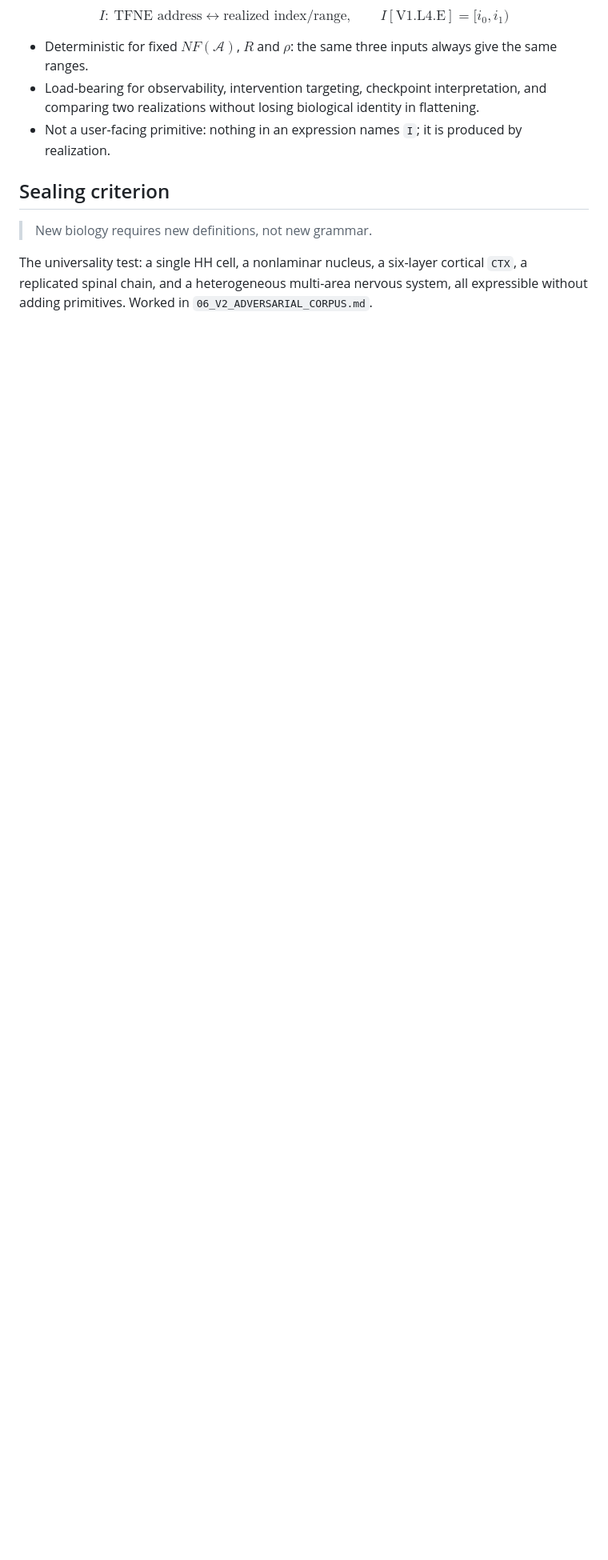
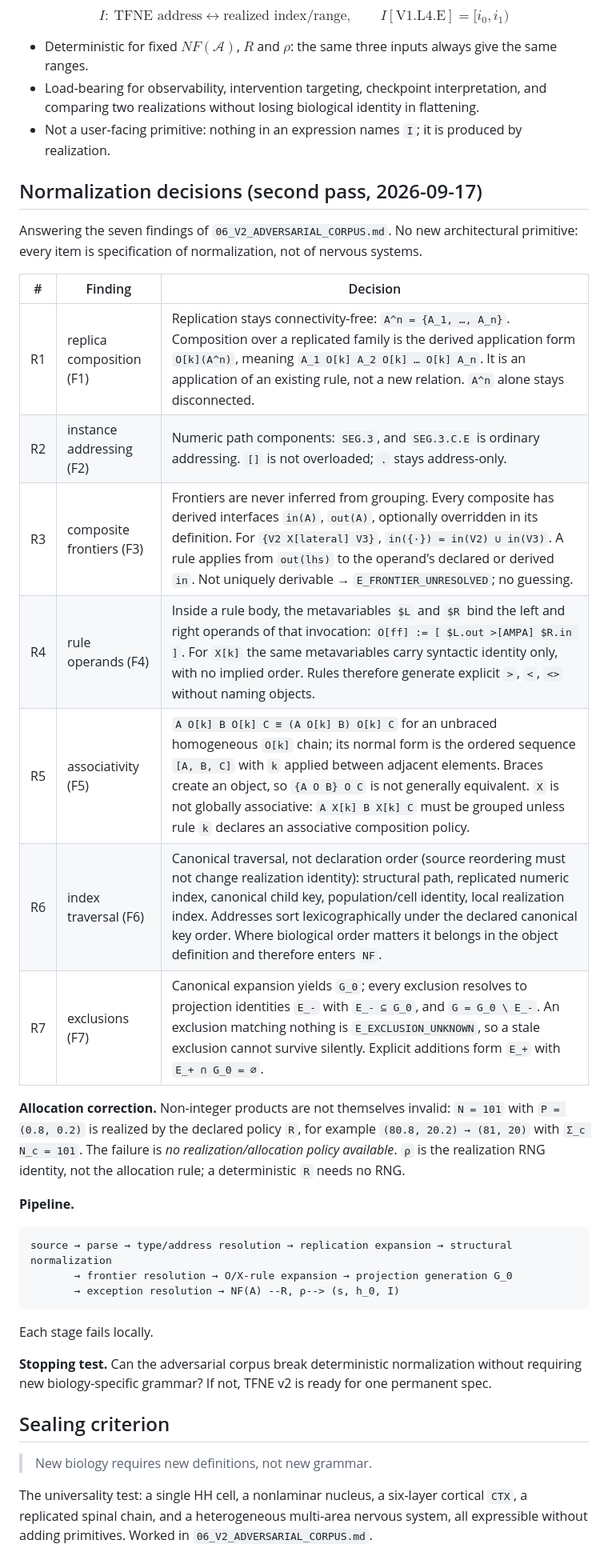
Before and after one commit to HNXJ/jomission, a Markdown page: docs/tfne/05_V2_MIGRATION_DECISIONS.md, the part around the change. Shown at 80% size. GitHub-like rendering; blank space fills up the shorter version.

````diff
--- a/docs/tfne/05_V2_MIGRATION_DECISIONS.md
+++ b/docs/tfne/05_V2_MIGRATION_DECISIONS.md
@@ -37,6 +37,39 @@ $$
 - Load-bearing for observability, intervention targeting, checkpoint interpretation, and comparing two realizations without losing biological identity in flattening.
 - Not a user-facing primitive: nothing in an expression names `I`; it is produced by realization.
 
+## Normalization decisions (second pass, 2026-09-17)
+
+Answering the seven findings of `06_V2_ADVERSARIAL_CORPUS.md`. No new architectural
+primitive: every item is specification of normalization, not of nervous systems.
+
+| # | Finding | Decision |
+|---|---|---|
+| R1 | replica composition (F1) | Replication stays connectivity-free: `A^n = {A_1, …, A_n}`. Composition over a replicated family is the derived application form `O[k](A^n)`, meaning `A_1 O[k] A_2 O[k] … O[k] A_n`. It is an application of an existing rule, not a new relation. `A^n` alone stays disconnected. |
+| R2 | instance addressing (F2) | Numeric path components: `SEG.3`, and `SEG.3.C.E` is ordinary addressing. `[]` is not overloaded; `.` stays address-only. |
+| R3 | composite frontiers (F3) | Frontiers are never inferred from grouping. Every composite has derived interfaces `in(A)`, `out(A)`, optionally overridden in its definition. For `{V2 X[lateral] V3}`, `in({·}) = in(V2) ∪ in(V3)`. A rule applies from `out(lhs)` to the operand's declared or derived `in`. Not uniquely derivable → `E_FRONTIER_UNRESOLVED`; no guessing. |
+| R4 | rule operands (F4) | Inside a rule body, the metavariables `$L` and `$R` bind the left and right operands of that invocation: `O[ff] := [ $L.out >[AMPA] $R.in ]`. For `X[k]` the same metavariables carry syntactic identity only, with no implied order. Rules therefore generate explicit `>`, `<`, `<>` without naming objects. |
+| R5 | associativity (F5) | `A O[k] B O[k] C ≡ (A O[k] B) O[k] C` for an unbraced homogeneous `O[k]` chain; its normal form is the ordered sequence `[A, B, C]` with `k` applied between adjacent elements. Braces create an object, so `{A O B} O C` is not generally equivalent. `X` is not globally associative: `A X[k] B X[k] C` must be grouped unless rule `k` declares an associative composition policy. |
+| R6 | index traversal (F6) | Canonical traversal, not declaration order (source reordering must not change realization identity): structural path, replicated numeric index, canonical child key, population/cell identity, local realization index. Addresses sort lexicographically under the declared canonical key order. Where biological order matters it belongs in the object definition and therefore enters `NF`. |
+| R7 | exclusions (F7) | Canonical expansion yields `G_0`; every exclusion resolves to projection identities `E_-` with `E_- ⊆ G_0`, and `G = G_0 \ E_-`. An exclusion matching nothing is `E_EXCLUSION_UNKNOWN`, so a stale exclusion cannot survive silently. Explicit additions form `E_+` with `E_+ ∩ G_0 = ∅`. |
+
+**Allocation correction.** Non-integer products are not themselves invalid: `N = 101` with
+`P = (0.8, 0.2)` is realized by the declared policy `R`, for example `(80.8, 20.2) → (81, 20)`
+with `Σ_c N_c = 101`. The failure is *no realization/allocation policy available*. `ρ` is the
+realization RNG identity, not the allocation rule; a deterministic `R` needs no RNG.
+
+**Pipeline.**
+
+```text
+source → parse → type/address resolution → replication expansion → structural normalization
+       → frontier resolution → O/X-rule expansion → projection generation G_0
+       → exception resolution → NF(A) --R, ρ--> (s, h_0, I)
+```
+
+Each stage fails locally.
+
+**Stopping test.** Can the adversarial corpus break deterministic normalization without
+requiring new biology-specific grammar? If not, TFNE v2 is ready for one permanent spec.
+
 ## Sealing criterion
 
 > New biology requires new definitions, not new grammar.
````
Also changed, not shown: docs/tfne/06_V2_ADVERSARIAL_CORPUS.md (+125 -125 lines).
